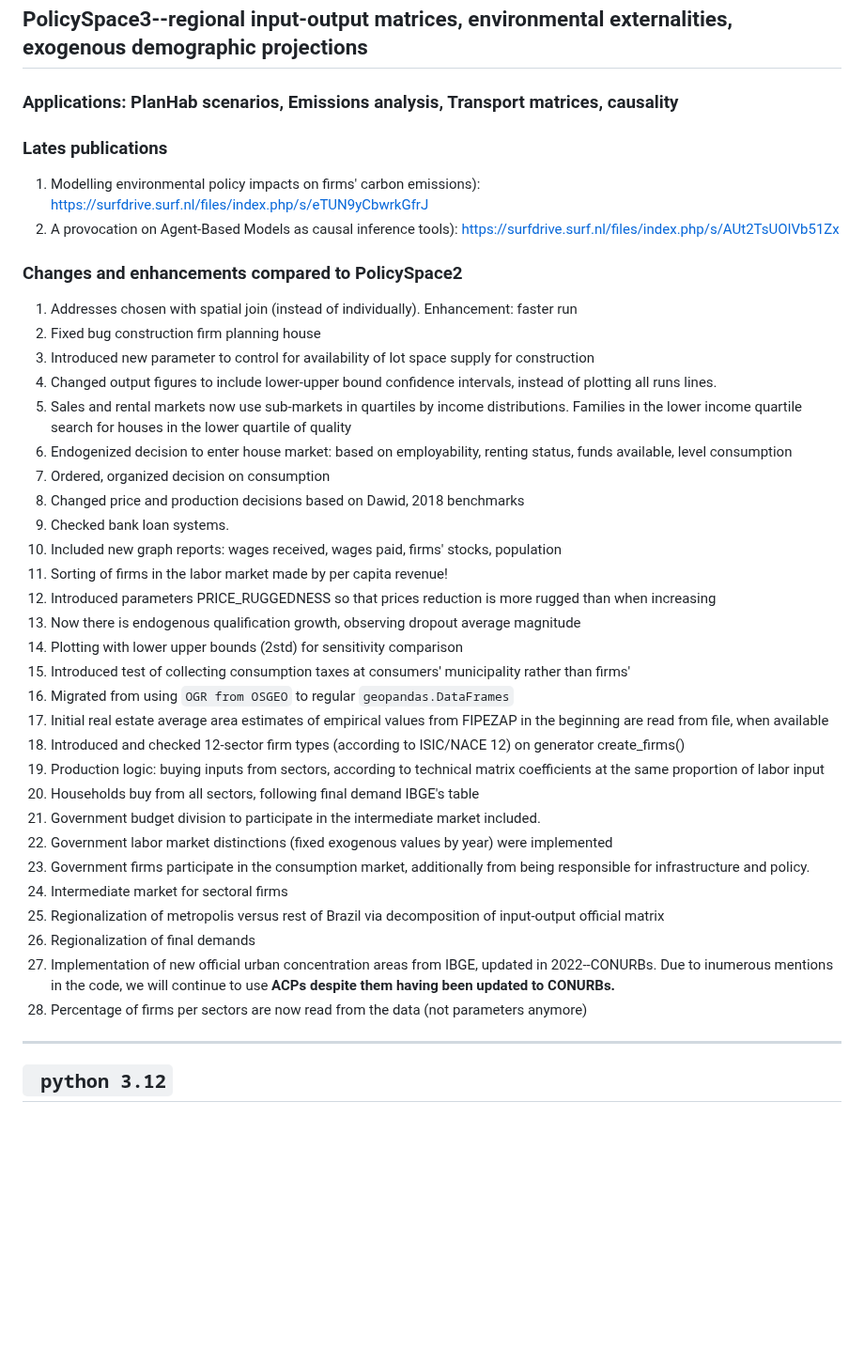
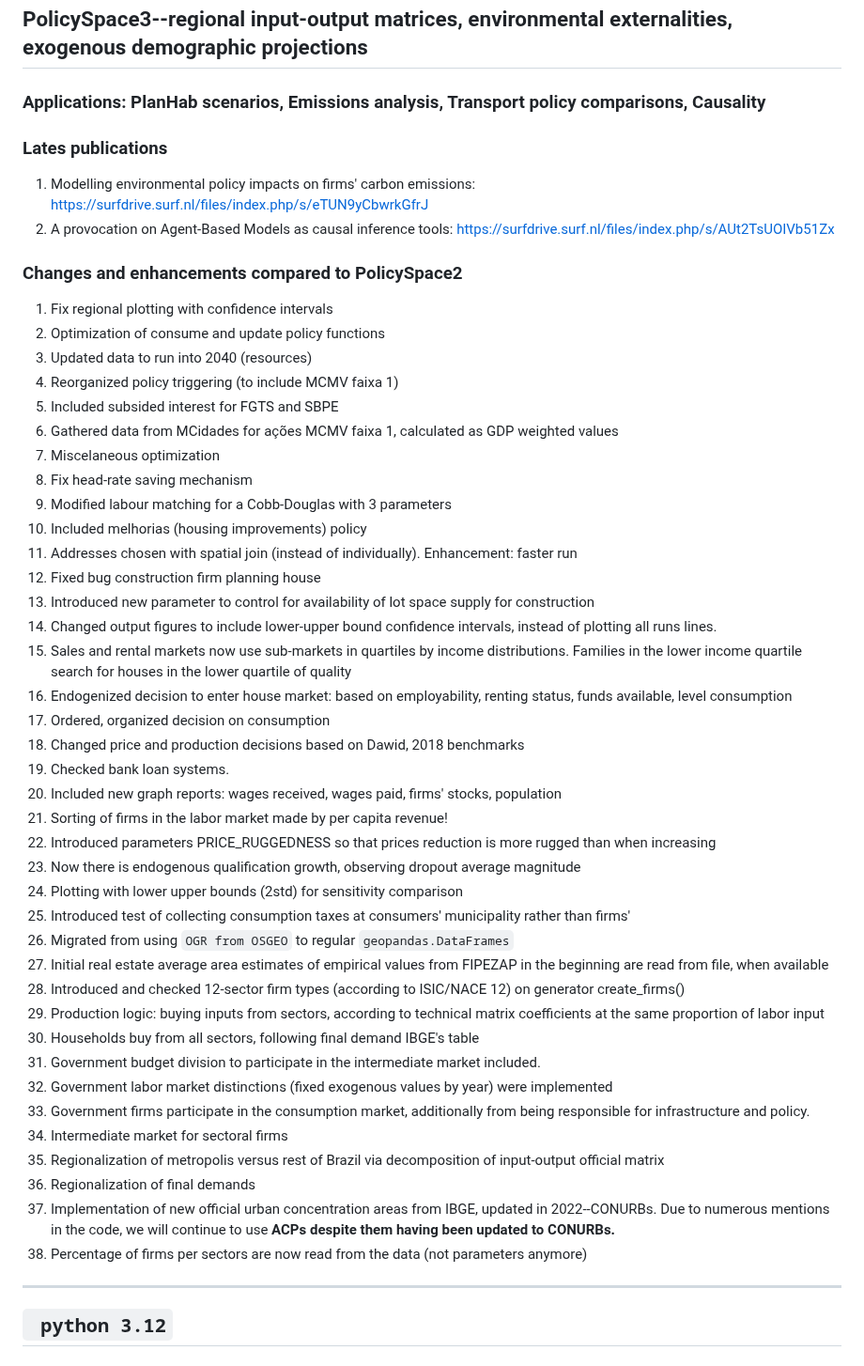
Before and after one commit to BAFurtado/PS3, a Markdown page: README.md, the part around the change. Shown at 94% size. Drawn GitHub-style; blank space fills up the shorter version.

````diff
--- a/README.md
+++ b/README.md
@@ -1,42 +1,52 @@
 ## PolicySpace3--regional input-output matrices, environmental externalities, exogenous demographic projections
-### Applications: PlanHab scenarios, Emissions analysis, Transport matrices, causality
+### Applications: PlanHab scenarios, Emissions analysis, Transport policy comparisons, Causality
 
 ### Lates publications
-1. Modelling environmental policy impacts on firms' carbon emissions): https://surfdrive.surf.nl/files/index.php/s/eTUN9yCbwrkGfrJ
-2. A provocation on Agent-Based Models as causal inference tools): https://surfdrive.surf.nl/files/index.php/s/AUt2TsUOIVb51Zx
+1. Modelling environmental policy impacts on firms' carbon emissions: https://surfdrive.surf.nl/files/index.php/s/eTUN9yCbwrkGfrJ
+2. A provocation on Agent-Based Models as causal inference tools: https://surfdrive.surf.nl/files/index.php/s/AUt2TsUOIVb51Zx
 
 ### Changes and enhancements compared to PolicySpace2
-1. Addresses chosen with spatial join (instead of individually). Enhancement: faster run
-2. Fixed bug construction firm planning house
-3. Introduced new parameter to control for availability of lot space supply for construction
-4. Changed output figures to include lower-upper bound confidence intervals, instead of plotting all runs lines.
-5. Sales and rental markets now use sub-markets in quartiles by income distributions.
-   Families in the lower income quartile search for houses in the lower quartile of quality
-6. Endogenized decision to enter house market: based on employability, renting status, funds available, level consumption
-7. Ordered, organized decision on consumption
-8. Changed price and production decisions based on Dawid, 2018 benchmarks
-9. Checked bank loan systems.
-10. Included new graph reports: wages received, wages paid, firms' stocks, population
-11. Sorting of firms in the labor market made by per capita revenue!
-12. Introduced parameters PRICE_RUGGEDNESS so that prices reduction is more rugged than when increasing
-13. Now there is endogenous qualification growth, observing dropout average magnitude
-14. Plotting with lower upper bounds (2std) for sensitivity comparison
-15. Introduced test of collecting consumption taxes at consumers' municipality rather than firms'
-16. Migrated from using `OGR from OSGEO` to regular `geopandas.DataFrames`
-17. Initial real estate average area estimates of empirical values from FIPEZAP in the beginning are read from file, when available
-18. Introduced and checked 12-sector firm types (according to ISIC/NACE 12) on generator create_firms()
-19. Production logic: buying inputs from sectors, according to technical matrix coefficients at the same proportion of labor input
-20. Households buy from all sectors, following final demand IBGE's table
-21. Government budget division to participate in the intermediate market included.
-22. Government labor market distinctions (fixed exogenous values by year) were implemented
-23. Government firms participate in the consumption market,
+1. Fix regional plotting with confidence intervals
+2. Optimization of consume and update policy functions
+3. Updated data to run into 2040 (resources)
+4. Reorganized policy triggering (to include MCMV faixa 1)
+5. Included subsided interest for FGTS and SBPE
+6. Gathered data from MCidades for ações MCMV faixa 1, calculated as GDP weighted values
+7. Miscelaneous optimization
+8. Fix head-rate saving mechanism
+9. Modified labour matching for a Cobb-Douglas with 3 parameters
+10. Included melhorias (housing improvements) policy
+11. Addresses chosen with spatial join (instead of individually). Enhancement: faster run
+12. Fixed bug construction firm planning house
+13. Introduced new parameter to control for availability of lot space supply for construction
+14. Changed output figures to include lower-upper bound confidence intervals, instead of plotting all runs lines.
+15. Sales and rental markets now use sub-markets in quartiles by income distributions.
+    Families in the lower income quartile search for houses in the lower quartile of quality
+16. Endogenized decision to enter house market: based on employability, renting status, funds available, level consumption
+17. Ordered, organized decision on consumption
+18. Changed price and production decisions based on Dawid, 2018 benchmarks
+19. Checked bank loan systems.
+20. Included new graph reports: wages received, wages paid, firms' stocks, population
+21. Sorting of firms in the labor market made by per capita revenue!
+22. Introduced parameters PRICE_RUGGEDNESS so that prices reduction is more rugged than when increasing
+23. Now there is endogenous qualification growth, observing dropout average magnitude
+24. Plotting with lower upper bounds (2std) for sensitivity comparison
+25. Introduced test of collecting consumption taxes at consumers' municipality rather than firms'
+26. Migrated from using `OGR from OSGEO` to regular `geopandas.DataFrames`
+27. Initial real estate average area estimates of empirical values from FIPEZAP in the beginning are read from file, when available
+28. Introduced and checked 12-sector firm types (according to ISIC/NACE 12) on generator create_firms()
+29. Production logic: buying inputs from sectors, according to technical matrix coefficients at the same proportion of labor input
+30. Households buy from all sectors, following final demand IBGE's table
+31. Government budget division to participate in the intermediate market included.
+32. Government labor market distinctions (fixed exogenous values by year) were implemented
+33. Government firms participate in the consumption market,
 additionally from being responsible for infrastructure and policy.
-24. Intermediate market for sectoral firms
-25. Regionalization of metropolis versus rest of Brazil via decomposition of input-output official matrix
-26. Regionalization of final demands
-27. Implementation of new official urban concentration areas from IBGE, updated in 2022--CONURBs.
-Due to inumerous mentions in the code, we will continue to use **ACPs despite them having been updated to CONURBs.**
-28. Percentage of firms per sectors are now read from the data (not parameters anymore)
+34. Intermediate market for sectoral firms
+35. Regionalization of metropolis versus rest of Brazil via decomposition of input-output official matrix
+36. Regionalization of final demands
+37. Implementation of new official urban concentration areas from IBGE, updated in 2022--CONURBs.
+Due to numerous mentions in the code, we will continue to use **ACPs despite them having been updated to CONURBs.**
+38. Percentage of firms per sectors are now read from the data (not parameters anymore)
 
 ------
 ``` python 3.12```
````
